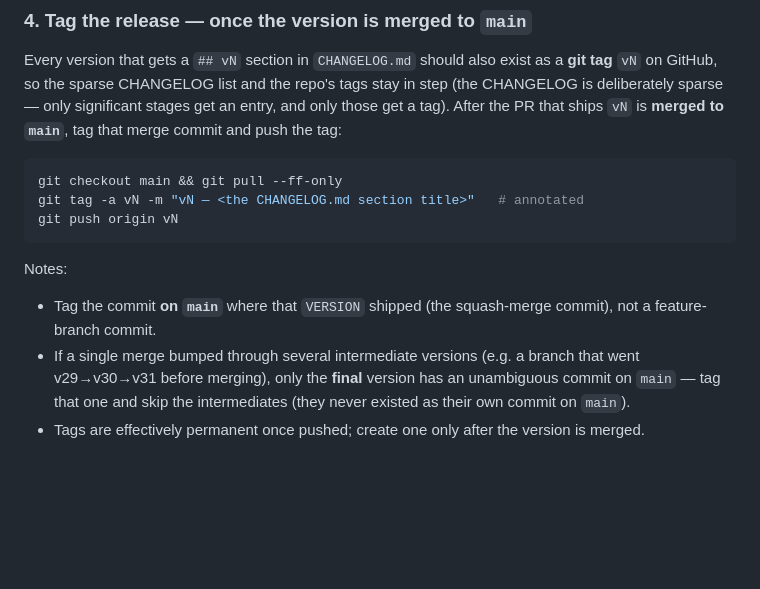
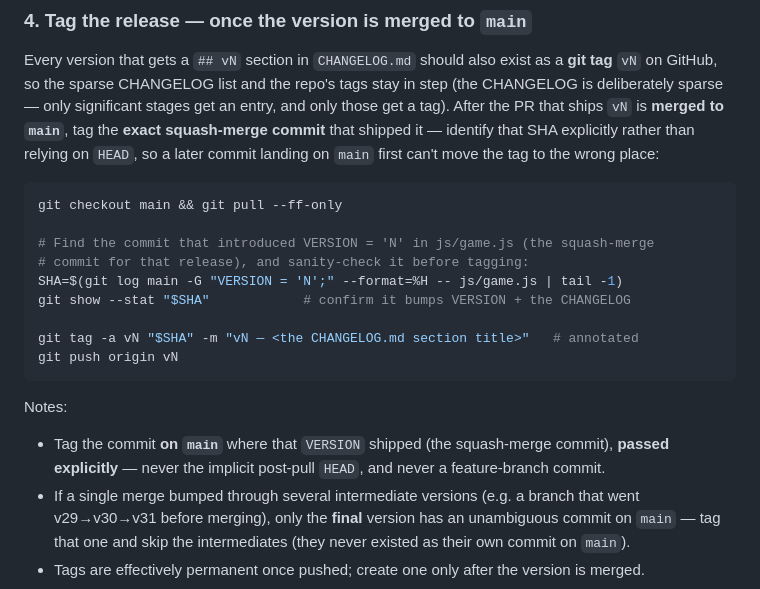
Before and after one commit to tiborh/jumping_squares, a Markdown page: .kiro/steering/repo-conventions.md, the part around the change. GitHub-like rendering; blank space fills up the shorter version.

Commit message:
docs(steering): tag the explicit squash-merge SHA, not HEAD
Copilot: the step-4 commands tagged HEAD implicitly, so a commit landing on main
between the merge and running the step would mis-place vN. Now identify the
squash-merge SHA explicitly (git log -G "VERSION = 'N';"), sanity-check it with
git show --stat (confirm it bumps VERSION + CHANGELOG), then tag that SHA. The
notes reinforce: pass the SHA explicitly, never the post-pull HEAD.

````diff
--- a/.kiro/steering/repo-conventions.md
+++ b/.kiro/steering/repo-conventions.md
@@ -78,17 +78,26 @@ Every version that gets a `## vN` section in `CHANGELOG.md` should also exist as
 a **git tag** `vN` on GitHub, so the sparse CHANGELOG list and the repo's tags
 stay in step (the CHANGELOG is deliberately sparse — only significant stages get
 an entry, and only those get a tag). After the PR that ships `vN` is **merged to
-`main`**, tag that merge commit and push the tag:
+`main`**, tag the **exact squash-merge commit** that shipped it — identify that
+SHA explicitly rather than relying on `HEAD`, so a later commit landing on
+`main` first can't move the tag to the wrong place:
 
 ```bash
 git checkout main && git pull --ff-only
-git tag -a vN -m "vN — <the CHANGELOG.md section title>"   # annotated
+
+# Find the commit that introduced VERSION = 'N' in js/game.js (the squash-merge
+# commit for that release), and sanity-check it before tagging:
+SHA=$(git log main -G "VERSION = 'N';" --format=%H -- js/game.js | tail -1)
+git show --stat "$SHA"            # confirm it bumps VERSION + the CHANGELOG
+
+git tag -a vN "$SHA" -m "vN — <the CHANGELOG.md section title>"   # annotated
 git push origin vN
 ```
 
 Notes:
 - Tag the commit **on `main`** where that `VERSION` shipped (the squash-merge
-  commit), not a feature-branch commit.
+  commit), **passed explicitly** — never the implicit post-pull `HEAD`, and
+  never a feature-branch commit.
 - If a single merge bumped through several intermediate versions (e.g. a branch
   that went v29→v30→v31 before merging), only the **final** version has an
   unambiguous commit on `main` — tag that one and skip the intermediates
````
